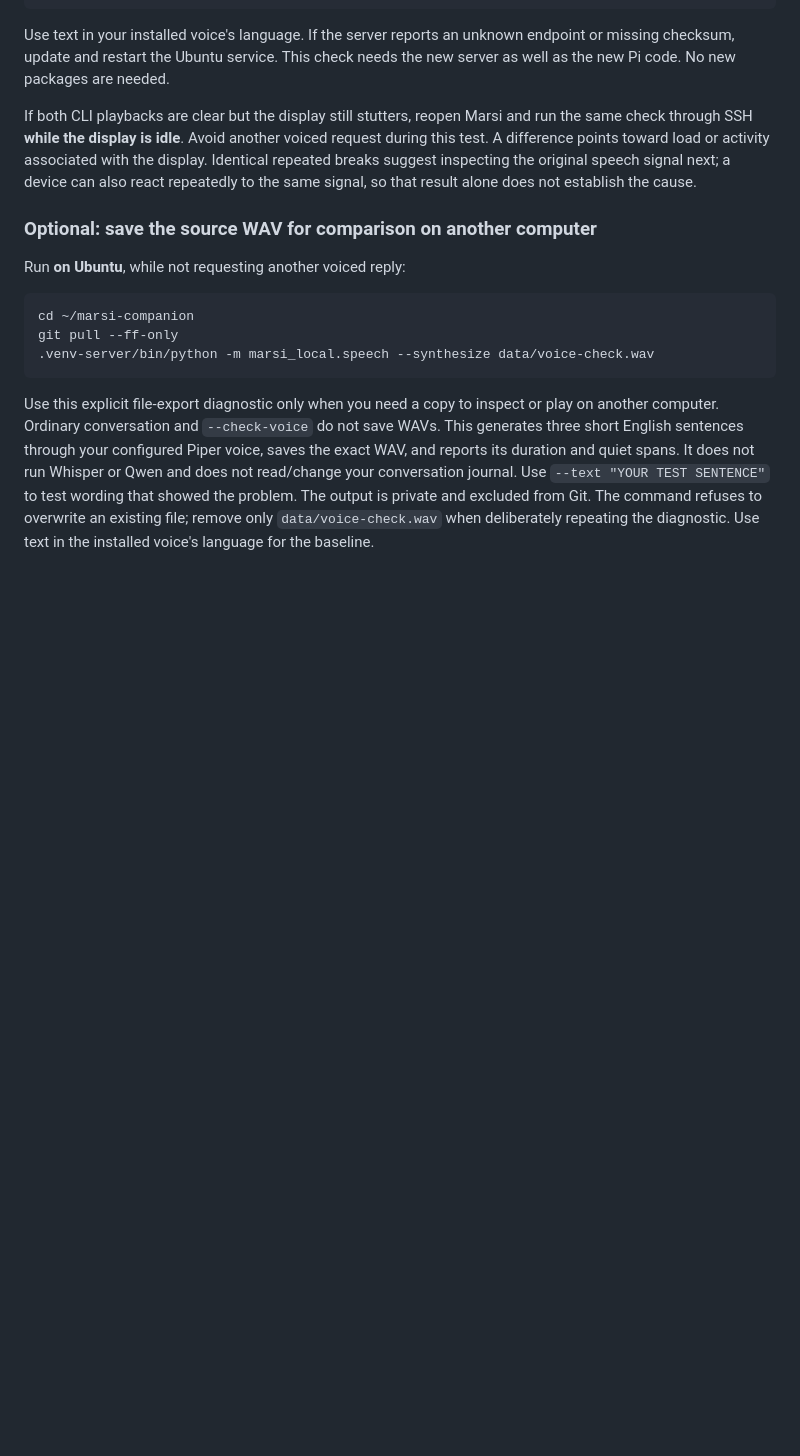
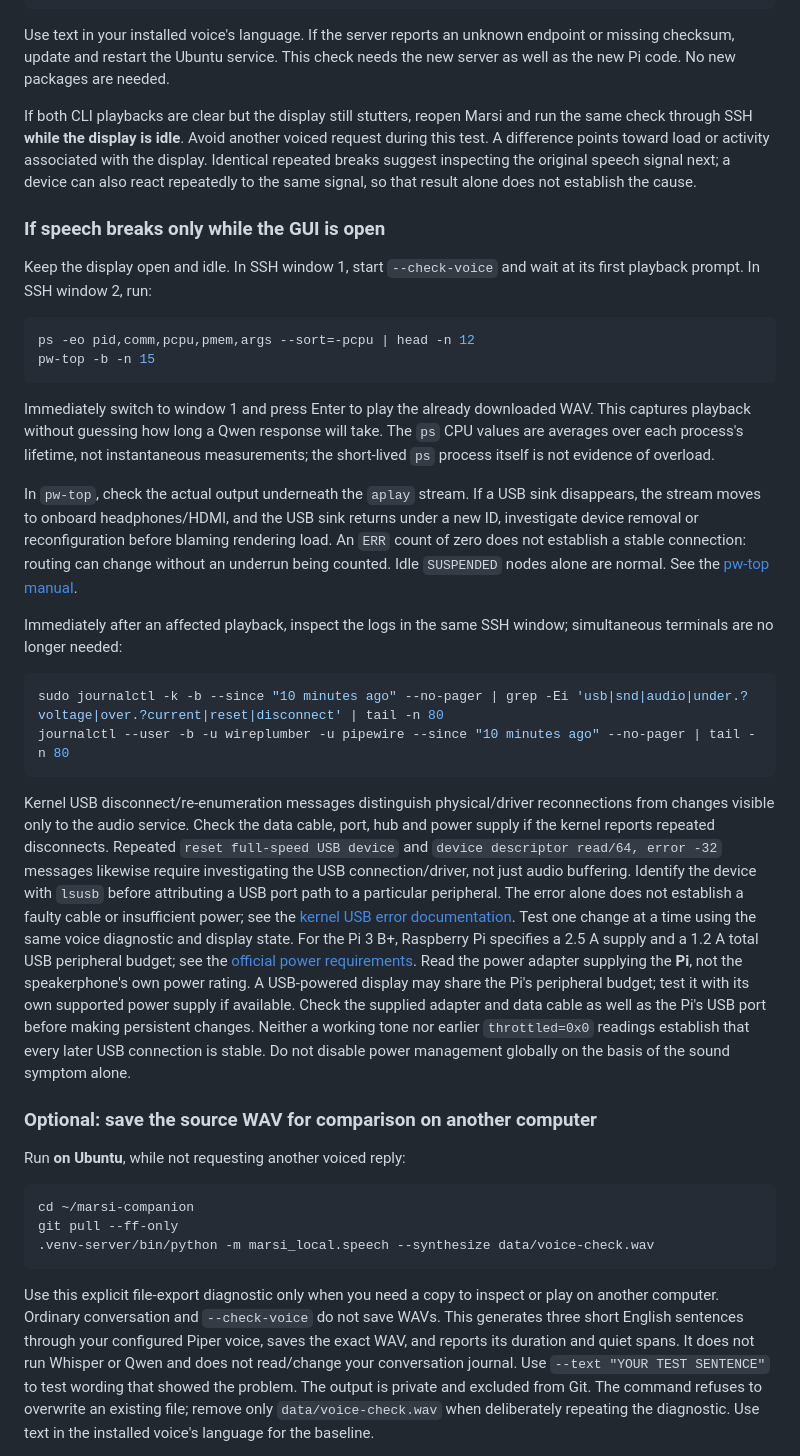
Before and after one commit to mbvoyager/marsi-companion, a Markdown page: docs/audio-check.md, the part around the change. Drawn GitHub-style; blank space fills up the shorter version.

Commit message:
Explain USB reconnections and concurrent voice diagnostics

````diff
--- a/docs/audio-check.md
+++ b/docs/audio-check.md
@@ -310,6 +310,58 @@ associated with the display. Identical repeated breaks suggest inspecting the
 original speech signal next; a device can also react repeatedly to the same
 signal, so that result alone does not establish the cause.
 
+### If speech breaks only while the GUI is open
+
+Keep the display open and idle. In SSH window 1, start `--check-voice` and wait
+at its first playback prompt. In SSH window 2, run:
+
+```bash
+ps -eo pid,comm,pcpu,pmem,args --sort=-pcpu | head -n 12
+pw-top -b -n 15
+```
+
+Immediately switch to window 1 and press Enter to play the already downloaded
+WAV. This captures playback without guessing how long a Qwen response will take.
+The `ps` CPU values are averages over each process's lifetime, not instantaneous
+measurements; the short-lived `ps` process itself is not evidence of overload.
+
+In `pw-top`, check the actual output underneath the `aplay` stream. If a USB
+sink disappears, the stream moves to onboard headphones/HDMI, and the USB sink
+returns under a new ID, investigate device removal or reconfiguration before
+blaming rendering load. An `ERR` count of zero does not establish a stable
+connection: routing can change without an underrun being counted. Idle
+`SUSPENDED` nodes alone are normal. See the
+[pw-top manual](https://docs.pipewire.org/page_man_pw-top_1.html).
+
+Immediately after an affected playback, inspect the logs in the same SSH
+window; simultaneous terminals are no longer needed:
+
+```bash
+sudo journalctl -k -b --since "10 minutes ago" --no-pager | grep -Ei 'usb|snd|audio|under.?voltage|over.?current|reset|disconnect' | tail -n 80
+journalctl --user -b -u wireplumber -u pipewire --since "10 minutes ago" --no-pager | tail -n 80
+```
+
+Kernel USB disconnect/re-enumeration messages distinguish physical/driver
+reconnections from changes visible only to the audio service. Check the data
+cable, port, hub and power supply if the kernel reports repeated disconnects.
+Repeated `reset full-speed USB device` and `device descriptor read/64, error -32`
+messages likewise require investigating the USB connection/driver, not just
+audio buffering. Identify the device with `lsusb` before attributing a USB port
+path to a particular peripheral. The error alone does not establish a faulty
+cable or insufficient power; see the
+[kernel USB error documentation](https://docs.kernel.org/driver-api/usb/error-codes.html).
+Test one change at a time using the same voice diagnostic and display state.
+For the Pi 3 B+, Raspberry Pi specifies a 2.5 A supply and a 1.2 A total USB
+peripheral budget; see the
+[official power requirements](https://www.raspberrypi.com/documentation/computers/raspberry-pi.html#power-supply).
+Read the power adapter supplying the **Pi**, not the speakerphone's own power
+rating. A USB-powered display may share the Pi's peripheral budget; test it
+with its own supported power supply if available. Check the supplied adapter
+and data cable as well as the Pi's USB port before making persistent changes.
+Neither a working tone nor earlier `throttled=0x0` readings establish that every
+later USB connection is stable. Do not disable power management globally on
+the basis of the sound symptom alone.
+
 ### Optional: save the source WAV for comparison on another computer
 
 Run **on Ubuntu**, while not requesting another voiced reply:
````
